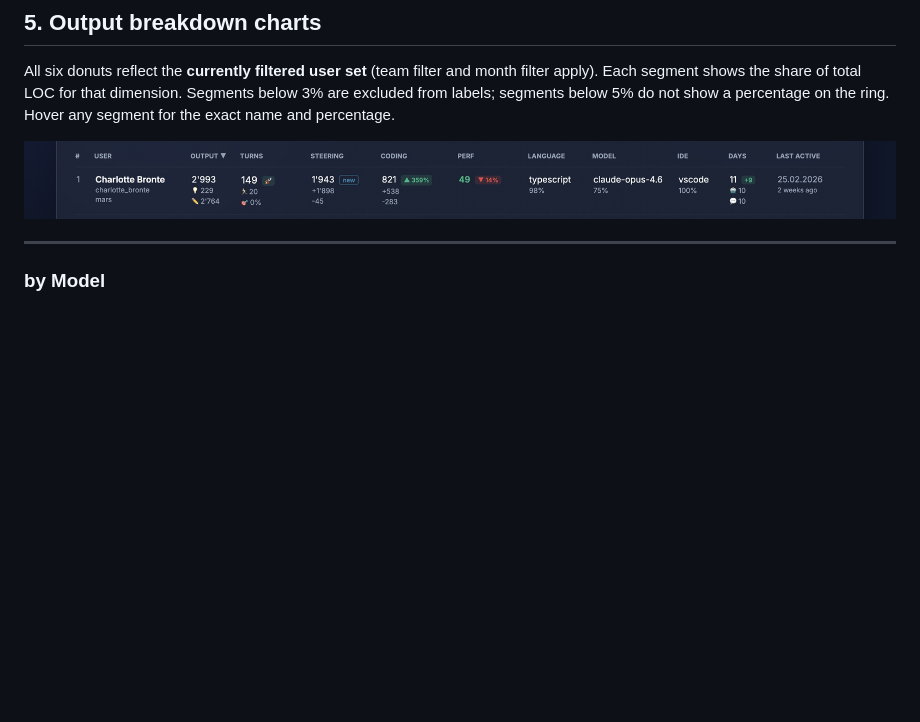
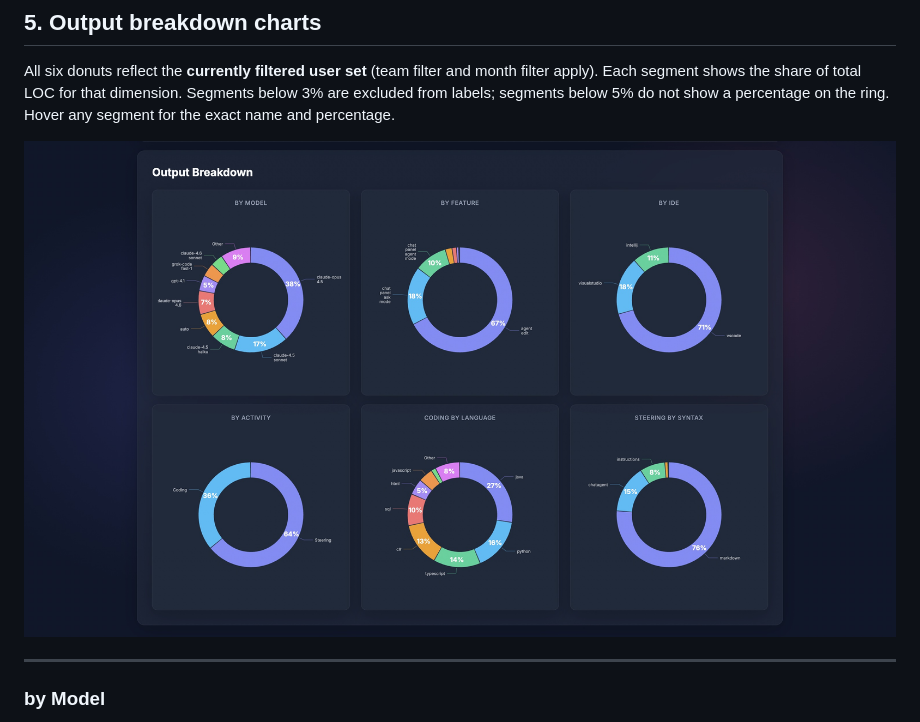
Before and after one commit to zahhar/ghcp-dashboard, a Markdown page: docs/metrics.md, the part around the change. Drawn GitHub-style; blank space fills up the shorter version.

```diff
--- a/docs/metrics.md
+++ b/docs/metrics.md
@@ -193,7 +193,7 @@ Date of the user's most recent GHCP activity record (format `DD.MM.YYYY`), with
 
 All six donuts reflect the **currently filtered user set** (team filter and month filter apply). Each segment shows the share of total LOC for that dimension. Segments below 3% are excluded from labels; segments below 5% do not show a percentage on the ring. Hover any segment for the exact name and percentage.
 
-![Individual User Metrics table](/docs/table.jpg)
+![Output breakdown charts](/docs/screenshot3.jpg)
 
 ---
 
```
Also changed, not shown: README.md (+4 -0 lines).
